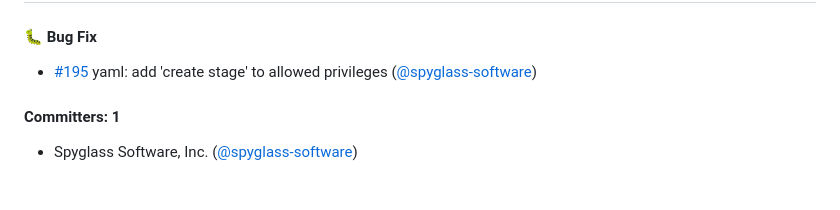
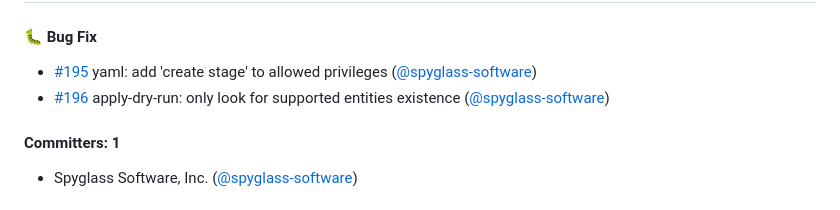
Before and after one commit to spyglasshq/spyglass-cli, a Markdown page: CHANGELOG.md, the part around the change. Drawn GitHub-style.

```diff
--- a/CHANGELOG.md
+++ b/CHANGELOG.md
@@ -4,6 +4,7 @@
 
 #### :bug: Bug Fix
 * [#195](https://github.com/spyglasshq/spyglass-cli/pull/195) yaml: add 'create stage' to allowed privileges ([@spyglass-software](https://github.com/spyglass-software))
+* [#196](https://github.com/spyglasshq/spyglass-cli/pull/196) apply-dry-run: only look for supported entities existence ([@spyglass-software](https://github.com/spyglass-software))
 
 #### Committers: 1
 - Spyglass Software, Inc. ([@spyglass-software](https://github.com/spyglass-software))
```
